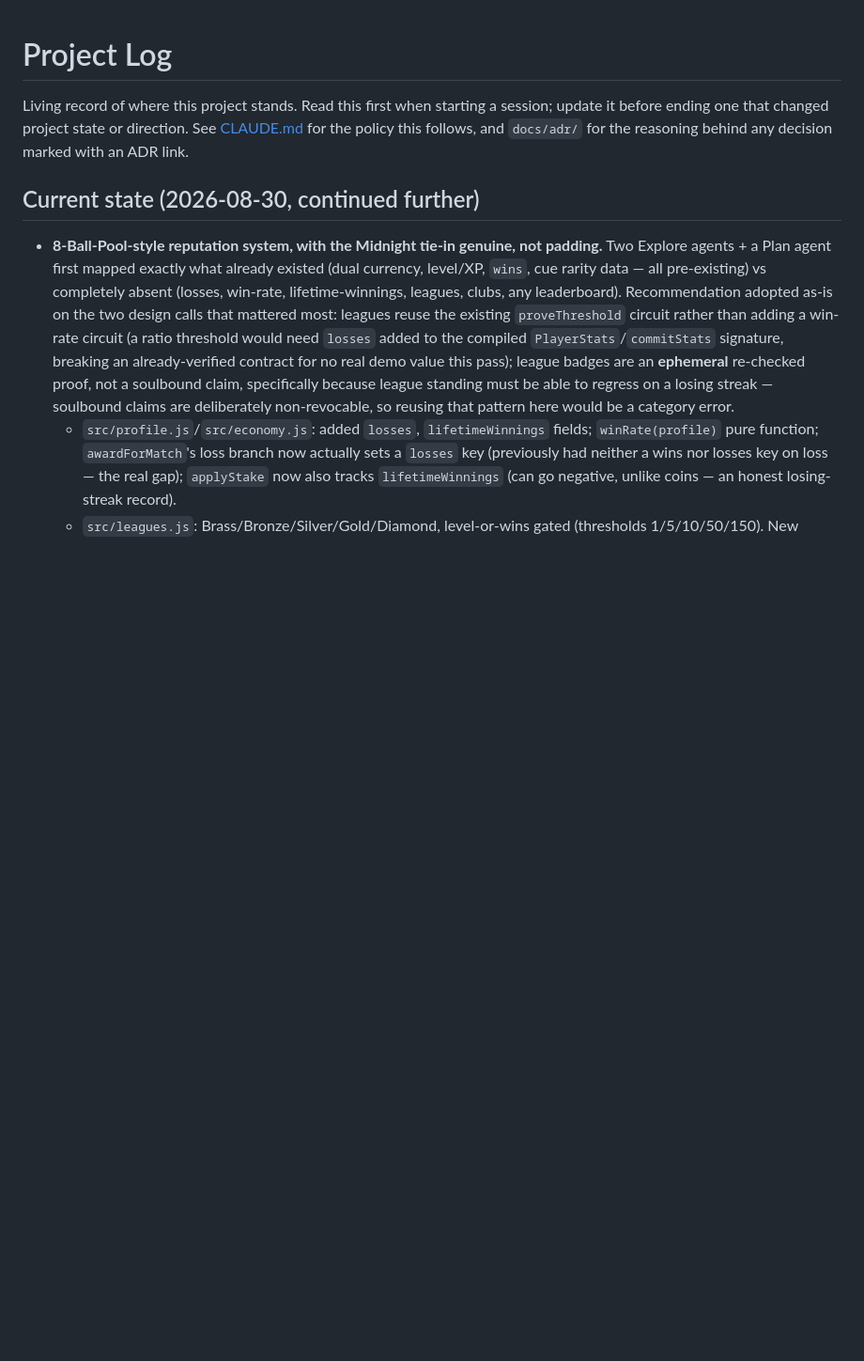
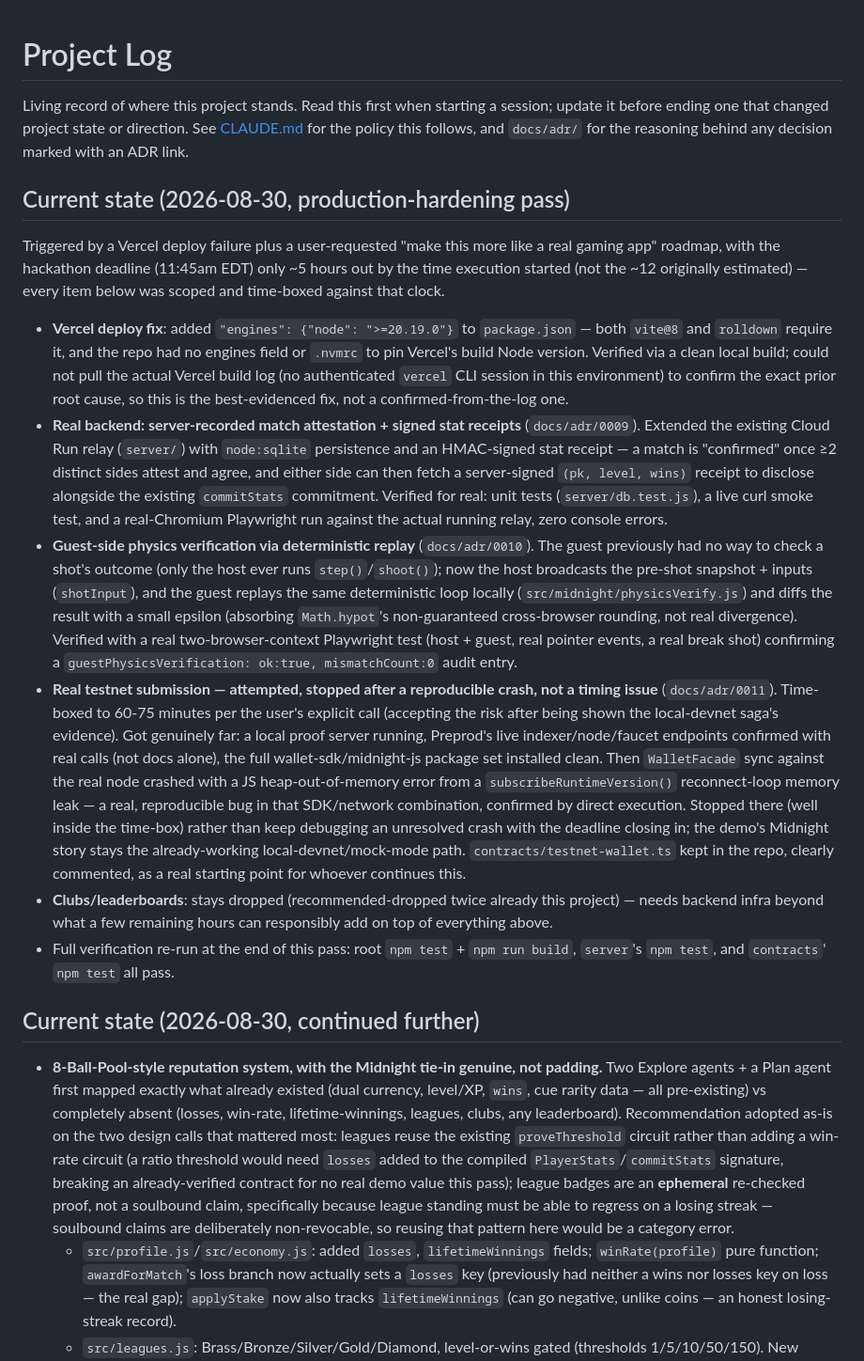
Before and after one commit to hatif03/midnight-pool, a Markdown page: PROJECT_LOG.md, the part around the change. Shown at 94% size. Drawn GitHub-style; blank space fills up the shorter version.

Commit message:
docs: update PROJECT_LOG for the production-hardening pass

```diff
--- a/PROJECT_LOG.md
+++ b/PROJECT_LOG.md
@@ -4,6 +4,47 @@ Living record of where this project stands. Read this first when starting a sess
 before ending one that changed project state or direction. See
 [CLAUDE.md](CLAUDE.md#working-agreements) for the policy this follows, and `docs/adr/` for the
 reasoning behind any decision marked with an ADR link.
+
+## Current state (2026-08-30, production-hardening pass)
+
+Triggered by a Vercel deploy failure plus a user-requested "make this more like a real gaming app"
+roadmap, with the hackathon deadline (11:45am EDT) only ~5 hours out by the time execution started
+(not the ~12 originally estimated) — every item below was scoped and time-boxed against that clock.
+
+- **Vercel deploy fix**: added `"engines": {"node": ">=20.19.0"}` to `package.json` — both `vite@8`
+  and `rolldown` require it, and the repo had no engines field or `.nvmrc` to pin Vercel's build
+  Node version. Verified via a clean local build; could not pull the actual Vercel build log (no
+  authenticated `vercel` CLI session in this environment) to confirm the exact prior root cause,
+  so this is the best-evidenced fix, not a confirmed-from-the-log one.
+- **Real backend: server-recorded match attestation + signed stat receipts** (`docs/adr/0009`).
+  Extended the existing Cloud Run relay (`server/`) with `node:sqlite` persistence and an
+  HMAC-signed stat receipt — a match is "confirmed" once ≥2 distinct sides attest and agree, and
+  either side can then fetch a server-signed `(pk, level, wins)` receipt to disclose alongside the
+  existing `commitStats` commitment. Verified for real: unit tests (`server/db.test.js`), a live
+  curl smoke test, and a real-Chromium Playwright run against the actual running relay, zero
+  console errors.
+- **Guest-side physics verification via deterministic replay** (`docs/adr/0010`). The guest
+  previously had no way to check a shot's outcome (only the host ever runs `step()`/`shoot()`); now
+  the host broadcasts the pre-shot snapshot + inputs (`shotInput`), and the guest replays the same
+  deterministic loop locally (`src/midnight/physicsVerify.js`) and diffs the result with a small
+  epsilon (absorbing `Math.hypot`'s non-guaranteed cross-browser rounding, not real divergence).
+  Verified with a real two-browser-context Playwright test (host + guest, real pointer events, a
+  real break shot) confirming a `guestPhysicsVerification: ok:true, mismatchCount:0` audit entry.
+- **Real testnet submission — attempted, stopped after a reproducible crash, not a timing issue**
+  (`docs/adr/0011`). Time-boxed to 60-75 minutes per the user's explicit call (accepting the risk
+  after being shown the local-devnet saga's evidence). Got genuinely far: a local proof server
+  running, Preprod's live indexer/node/faucet endpoints confirmed with real calls (not docs alone),
+  the full wallet-sdk/midnight-js package set installed clean. Then `WalletFacade` sync against the
+  real node crashed with a JS heap-out-of-memory error from a `subscribeRuntimeVersion()`
+  reconnect-loop memory leak — a real, reproducible bug in that SDK/network combination, confirmed
+  by direct execution. Stopped there (well inside the time-box) rather than keep debugging an
+  unresolved crash with the deadline closing in; the demo's Midnight story stays the already-working
+  local-devnet/mock-mode path. `contracts/testnet-wallet.ts` kept in the repo, clearly commented,
+  as a real starting point for whoever continues this.
+- **Clubs/leaderboards**: stays dropped (recommended-dropped twice already this project) — needs
+  backend infra beyond what a few remaining hours can responsibly add on top of everything above.
+- Full verification re-run at the end of this pass: root `npm test` + `npm run build`, `server`'s
+  `npm test`, and `contracts`' `npm test` all pass.
 
 ## Current state (2026-08-30, continued further)
 
```
